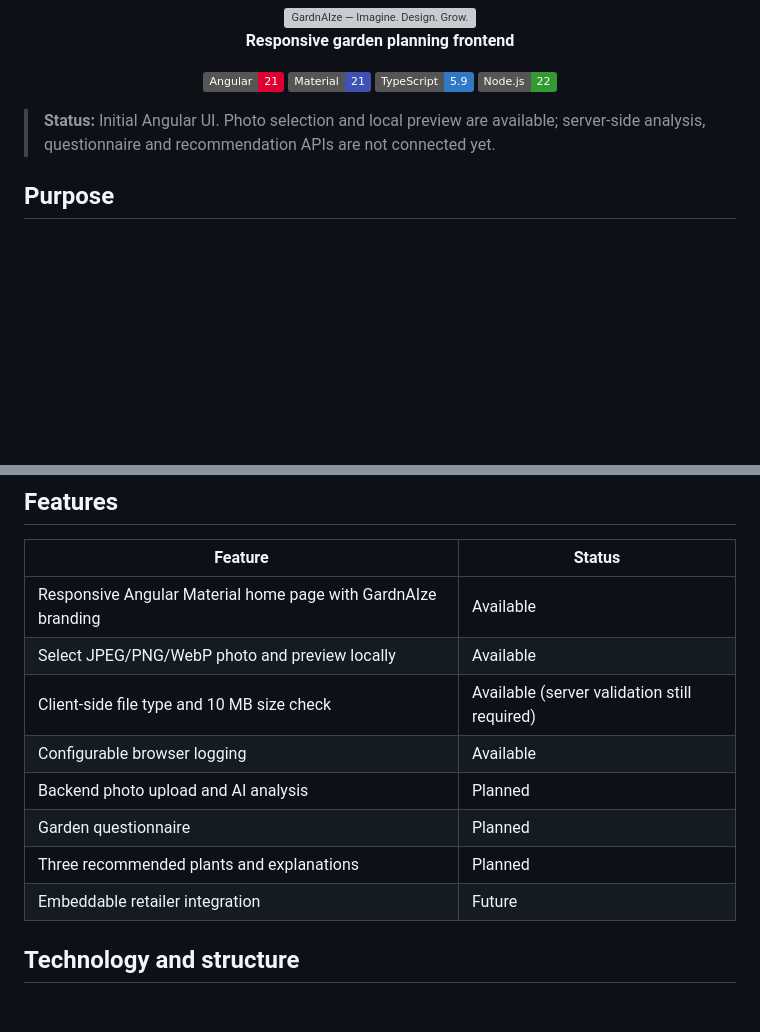
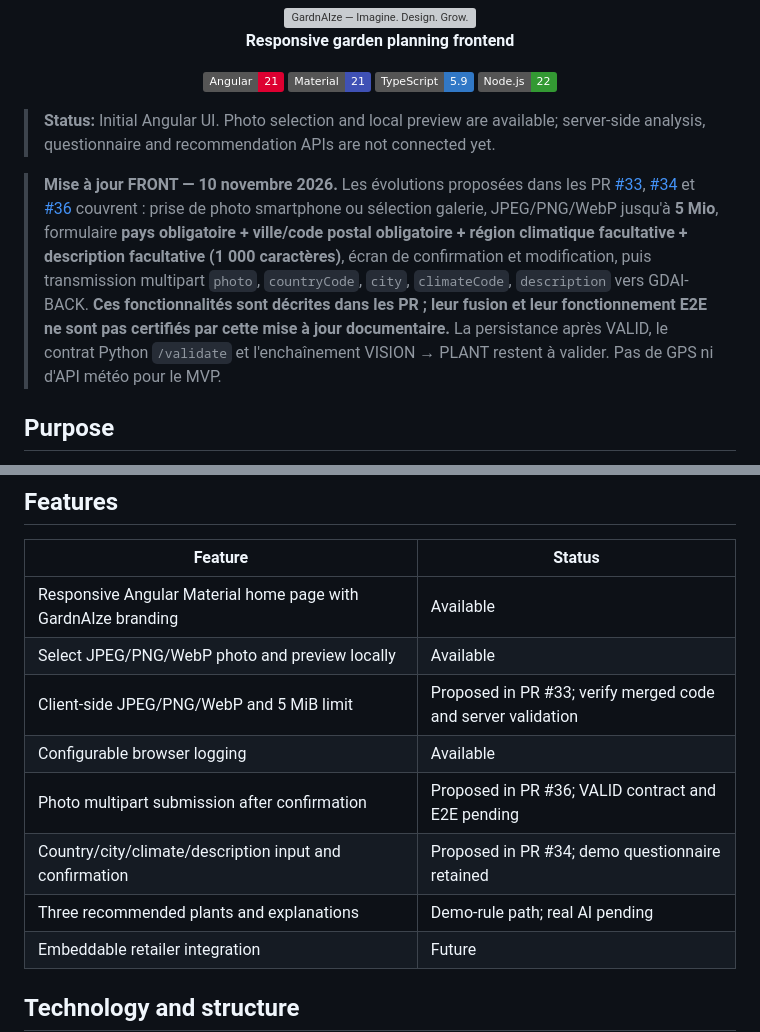
Before and after one commit to boonsuli/GardnAIze, a Markdown page: frontend/README.md, 2 parts joined by grey strips. Drawn GitHub-style; badges without logos; blank space fills up the shorter version; grey boxes are pictures that could not be loaded.

Commit message:
docs: update cover with latest GDAI-FRONT smartphone, 5 MiB and location workflow

```diff
--- a/frontend/README.md
+++ b/frontend/README.md
@@ -11,6 +11,8 @@
 
 > **Status:** Initial Angular UI. Photo selection and local preview are available; server-side analysis, questionnaire and recommendation APIs are not connected yet.
 
+> **Mise à jour FRONT — 10 novembre 2026.** Les évolutions proposées dans les PR [#33](https://github.com/boonsuli/GardnAIze/pull/33), [#34](https://github.com/boonsuli/GardnAIze/pull/34) et [#36](https://github.com/boonsuli/GardnAIze/pull/36) couvrent : prise de photo smartphone ou sélection galerie, JPEG/PNG/WebP jusqu'à **5 Mio**, formulaire **pays obligatoire + ville/code postal obligatoire + région climatique facultative + description facultative (1 000 caractères)**, écran de confirmation et modification, puis transmission multipart `photo`, `countryCode`, `city`, `climateCode`, `description` vers GDAI-BACK. **Ces fonctionnalités sont décrites dans les PR ; leur fusion et leur fonctionnement E2E ne sont pas certifiés par cette mise à jour documentaire.** La persistance après VALID, le contrat Python `/validate` et l'enchaînement VISION → PLANT restent à valider. Pas de GPS ni d'API météo pour le MVP.
+
 ## Purpose
 
 The GardnAIze Angular application is the user-facing experience for a **standalone garden assistant**, designed for eventual integration into **plant retailers' websites** through a decoupled API architecture.
@@ -21,11 +23,11 @@ The GardnAIze Angular application is the user-facing experience for a **standalo
 | --- | --- |
 | Responsive Angular Material home page with GardnAIze branding | Available |
 | Select JPEG/PNG/WebP photo and preview locally | Available |
-| Client-side file type and 10 MB size check | Available (server validation still required) |
+| Client-side JPEG/PNG/WebP and 5 MiB limit | Proposed in PR #33; verify merged code and server validation |
 | Configurable browser logging | Available |
-| Backend photo upload and AI analysis | Planned |
-| Garden questionnaire | Planned |
-| Three recommended plants and explanations | Planned |
+| Photo multipart submission after confirmation | Proposed in PR #36; VALID contract and E2E pending |
+| Country/city/climate/description input and confirmation | Proposed in PR #34; demo questionnaire retained |
+| Three recommended plants and explanations | Demo-rule path; real AI pending |
 | Embeddable retailer integration | Future |
 
 ## Technology and structure
```
